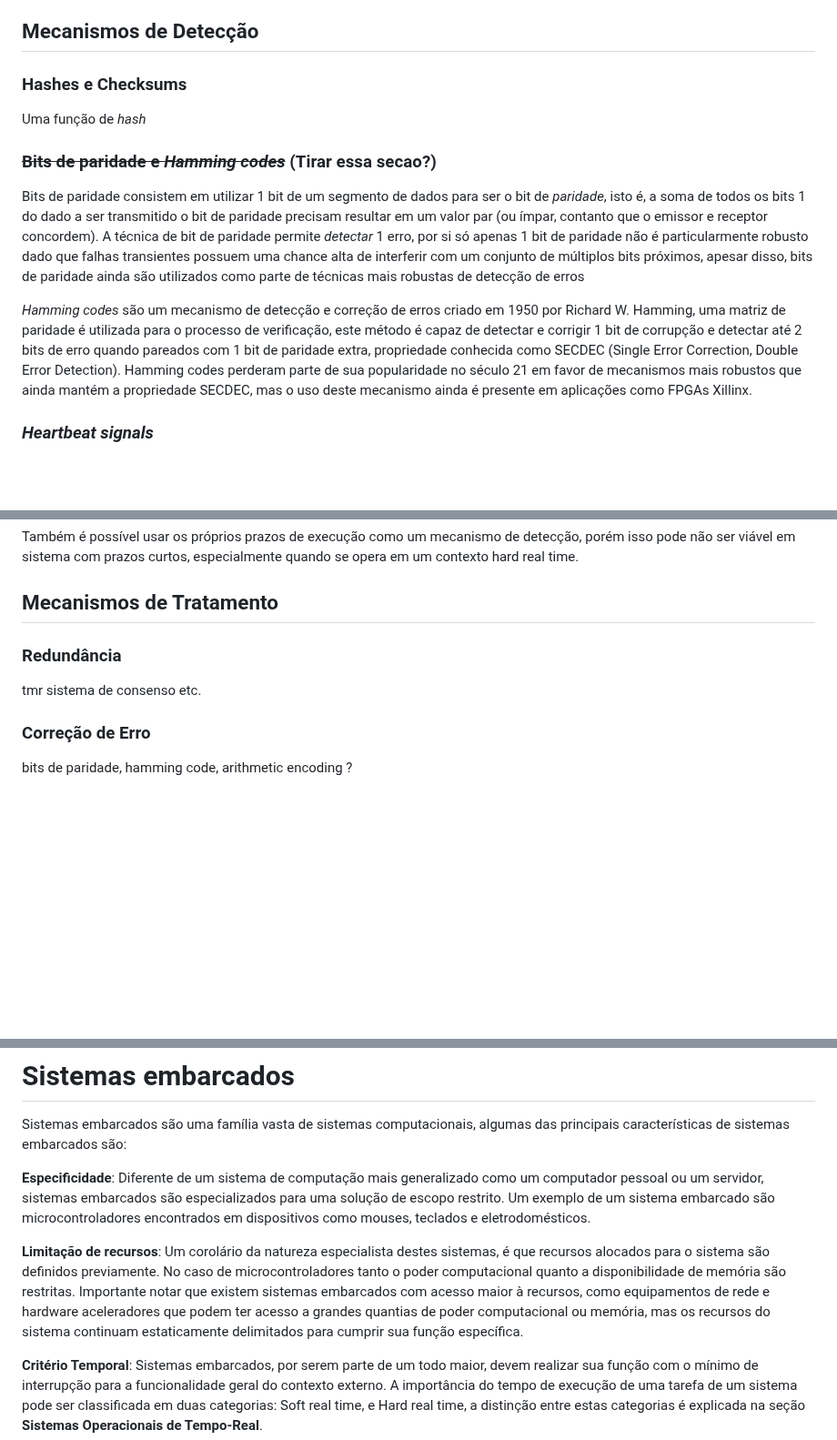
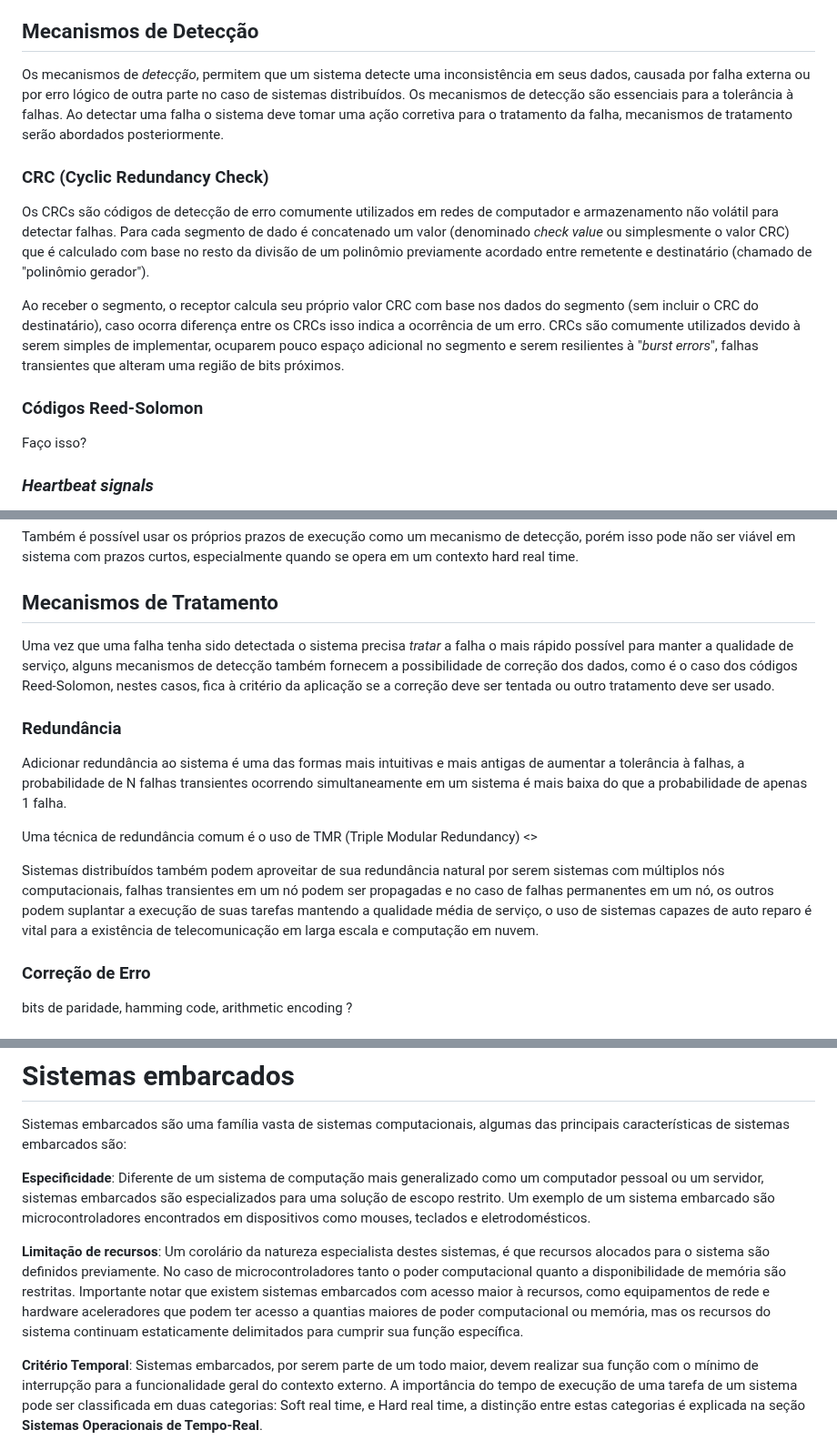
Before and after one commit to axe-or/fault-tolerance-thesis, a Markdown page: chapters/02_fundamentacao_teorica.md, 3 parts joined by grey strips. Shown at 91% size. Rendered like a GitHub page; blank space fills up the shorter version.

Commit message:
Add CRC and some redundancy, remove hamming

```diff
--- a/chapters/02_fundamentacao_teorica.md
+++ b/chapters/02_fundamentacao_teorica.md
@@ -48,15 +48,16 @@ possível.
 
 ## Mecanismos de Detecção
 
-### Hashes e Checksums
+Os mecanismos de *detecção*, permitem que um sistema detecte uma inconsistência em seus dados, causada por falha externa ou por erro lógico de outra parte no caso de sistemas distribuídos. Os mecanismos de detecção são essenciais para a tolerância à falhas. Ao detectar uma falha o sistema deve tomar uma ação corretiva para o tratamento da falha, mecanismos de tratamento serão abordados posteriormente.
 
-Uma função de *hash*
+### CRC (Cyclic Redundancy Check)
 
-### ~~Bits de paridade e *Hamming codes*~~ (Tirar essa secao?)
+Os CRCs são códigos de detecção de erro comumente utilizados em redes de computador e armazenamento não volátil para detectar falhas. Para cada segmento de dado é concatenado um valor (denominado *check value* ou simplesmente o valor CRC) que é calculado com base no resto da divisão de um polinômio previamente acordado entre remetente e destinatário (chamado de "polinômio gerador").
 
-Bits de paridade consistem em utilizar 1 bit de um segmento de dados para ser o bit de *paridade*, isto é, a soma de todos os bits 1 do dado a ser transmitido o bit de paridade precisam resultar em um valor par (ou ímpar, contanto que o emissor e receptor concordem). A técnica de bit de paridade permite *detectar* 1 erro, por si só apenas 1 bit de paridade não é particularmente robusto dado que falhas transientes possuem uma chance alta de interferir com um conjunto de múltiplos bits próximos, apesar disso, bits de paridade ainda são utilizados como parte de técnicas mais robustas de detecção de erros
+Ao receber o segmento, o receptor calcula seu próprio valor CRC com base nos dados do segmento (sem incluir o CRC do destinatário), caso ocorra diferença entre os CRCs isso indica a ocorrência de um erro. CRCs são comumente utilizados devido à serem simples de implementar, ocuparem pouco espaço adicional no segmento e serem resilientes à "*burst errors*", falhas transientes que alteram uma região de bits próximos.
 
-*Hamming codes* são um mecanismo de detecção e correção de erros criado em 1950 por Richard W. Hamming, uma matriz de paridade é utilizada para o processo de verificação, este método é capaz de detectar e corrigir 1 bit de corrupção e detectar até 2 bits de erro quando pareados com 1 bit de paridade extra, propriedade conhecida como SECDEC (Single Error Correction, Double Error Detection). Hamming codes perderam parte de sua popularidade no século 21 em favor de mecanismos mais robustos que ainda mantém a propriedade SECDEC, mas o uso deste mecanismo ainda é presente em aplicações como FPGAs Xillinx.
+### Códigos Reed-Solomon
+Faço isso?
 
 ### *Heartbeat signals*
 
@@ -68,8 +69,15 @@ Também é possível usar os próprios prazos de execução como um mecanismo de
 
 ## Mecanismos de Tratamento
 
+Uma vez que uma falha tenha sido detectada o sistema precisa *tratar* a falha o mais rápido possível para manter a qualidade de serviço, alguns mecanismos de detecção também fornecem a possibilidade de correção dos dados, como é o caso dos códigos Reed-Solomon, nestes casos, fica à critério da aplicação se a correção deve ser tentada ou outro tratamento deve ser usado.
+
 ### Redundância
-tmr sistema de consenso etc.
+
+Adicionar redundância ao sistema é uma das formas mais intuitivas e mais antigas de aumentar a tolerância à falhas, a probabilidade de N falhas transientes ocorrendo simultaneamente em um sistema é mais baixa do que a probabilidade de apenas 1 falha.
+
+Uma técnica de redundância comum é o uso de TMR (Triple Modular Redundancy) <<FALAR MAIS>>
+
+Sistemas distribuídos também podem aproveitar de sua redundância natural por serem sistemas com múltiplos nós computacionais, falhas transientes em um nó podem ser propagadas e no caso de falhas permanentes em um nó, os outros podem suplantar a execução de suas tarefas mantendo a qualidade média de serviço, o uso de sistemas capazes de auto reparo é vital para a existência de telecomunicação em larga escala e computação em nuvem.
 
 ### Correção de Erro
 bits de paridade, hamming code, arithmetic encoding ?
@@ -86,7 +94,7 @@ características de sistemas embarcados são:
 Diferente de um sistema de computação mais generalizado como um computador pessoal ou um servidor, sistemas embarcados são especializados para uma solução de escopo restrito. Um exemplo de um sistema embarcado são microcontroladores encontrados em dispositivos como mouses, teclados e eletrodomésticos.
 
 **Limitação de recursos**:
-Um corolário da natureza especialista destes sistemas, é que recursos alocados para o sistema são definidos previamente. No caso de microcontroladores tanto o poder computacional quanto a disponibilidade de memória são restritas. Importante notar que existem sistemas embarcados com acesso maior à recursos, como equipamentos de rede e hardware aceleradores que podem ter acesso a grandes quantias de poder computacional ou memória, mas os recursos do sistema continuam estaticamente delimitados para cumprir sua função específica.
+Um corolário da natureza especialista destes sistemas, é que recursos alocados para o sistema são definidos previamente. No caso de microcontroladores tanto o poder computacional quanto a disponibilidade de memória são restritas. Importante notar que existem sistemas embarcados com acesso maior à recursos, como equipamentos de rede e hardware aceleradores que podem ter acesso a  quantias maiores de poder computacional ou memória, mas os recursos do sistema continuam estaticamente delimitados para cumprir sua função específica.
 
 **Critério Temporal**:
 Sistemas embarcados, por serem parte de um todo maior, devem realizar sua função com o mínimo de interrupção para a funcionalidade geral do contexto externo. A importância do tempo de execução de uma tarefa de um sistema pode ser classificada em duas categorias: Soft real time, e Hard real time, a distinção entre estas categorias é explicada na seção **Sistemas Operacionais de Tempo-Real**.
```
Also changed, not shown: other parts of chapters/02_fundamentacao_teorica.md (+2 -10 lines).
